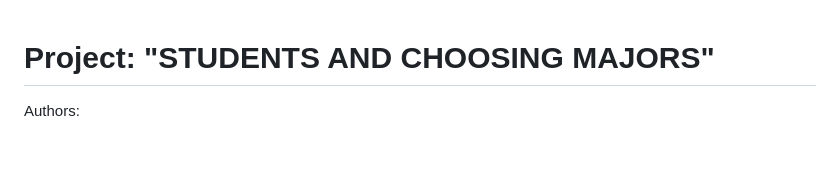
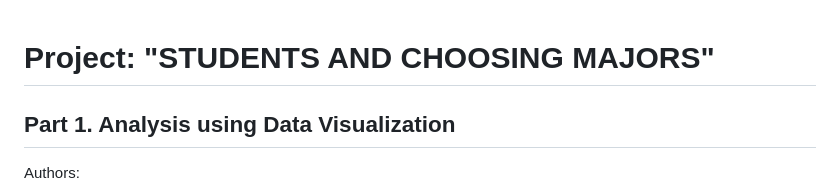
Before and after one commit to orlovtsu/orlovtsu.github.io, a Markdown page: university_majors/README.md, the part around the change. Rendered like a GitHub page; blank space fills up the shorter version.

```diff
--- a/university_majors/README.md
+++ b/university_majors/README.md
@@ -1,4 +1,5 @@
 # Project: "STUDENTS AND CHOOSING MAJORS"
+## Part 1. Analysis using Data Visualization
 
 Authors:
 1. [Sergey Orlov](https://www.linkedin.com/in/orlovtsu/)
```
